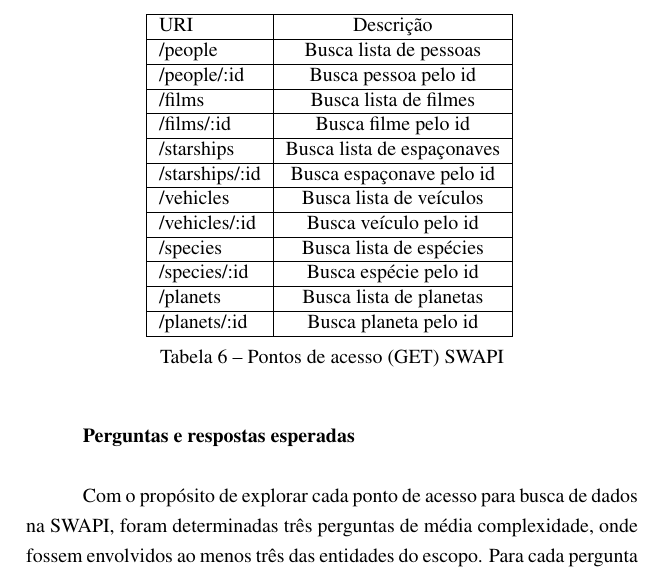
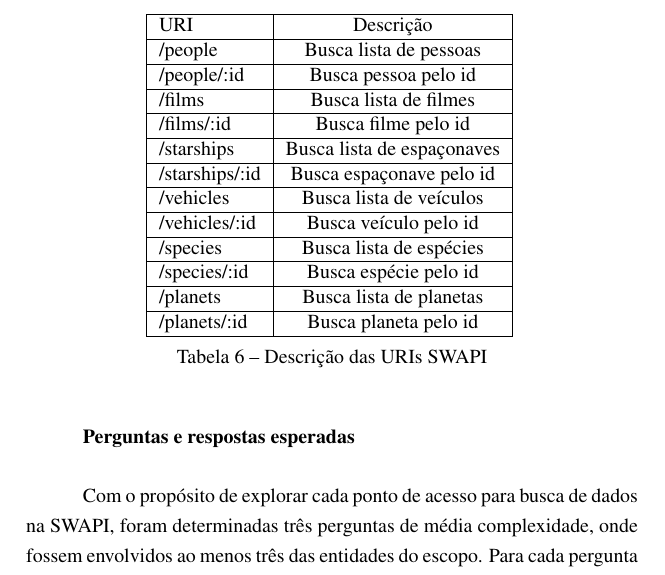
Before and after one commit to mateusmaso/thesis, a LaTeX thesis (index.tex, which reads textual/validacao/index.tex): part of page 58 of 97, cut so that both start at the same text. Compiled offline with pdfLaTeX.

Commit message:
no message

```diff
--- a/textual/validacao/index.tex
+++ b/textual/validacao/index.tex
@@ -37,7 +37,7 @@
     /planets/:id & Busca planeta pelo id \\
     \hline
   \end{tabular}
-  \caption{Pontos de acesso (GET) SWAPI}
+  \caption{Descrição das URIs SWAPI}
 \end{table}
 
 \textbf{Perguntas e respostas esperadas} \\
```
Also changed, not shown: 1 other file.
